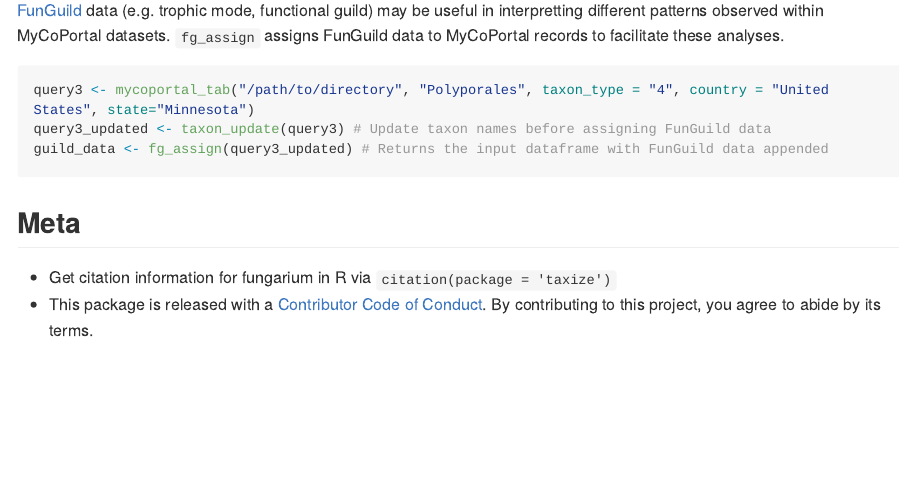
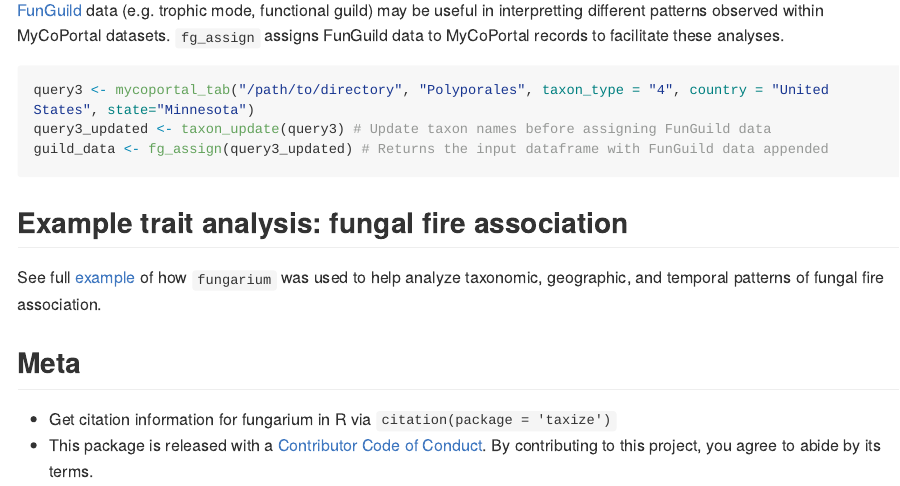
Before and after one commit to hjsimpso/fungarium, an R Markdown document (README.Rmd): the page in a window 1100 px wide, from 2430 px down. The pictures show the output file README.md that the author committed with the source, drawn offline in the style of GitHub; long lines of code are wrapped.

Commit message:
added link to example analysis

````diff
--- a/README.Rmd
+++ b/README.Rmd
@@ -102,6 +102,10 @@
 guild_data <- fg_assign(query3_updated) # Returns the input dataframe with FunGuild data appended
 ```
 
+## Example trait analysis: fungal fire association
+
+See full [example](https://github.com/hjsimpso/fungarium/blob/main/Example_fire_association.md) of how `fungarium` was used to help analyze taxonomic, geographic, and temporal patterns of fungal fire association.
+
 ## Meta
 * Get citation information for fungarium in R via `citation(package = 'taxize')`
 * This package is released with a [Contributor Code of Conduct](https://github.com/hjsimpso/fungarium/blob/main/CODE_OF_CONDUCT.md). By contributing to this project, you agree to abide by its terms.
````
Also changed, not shown: README.md.
